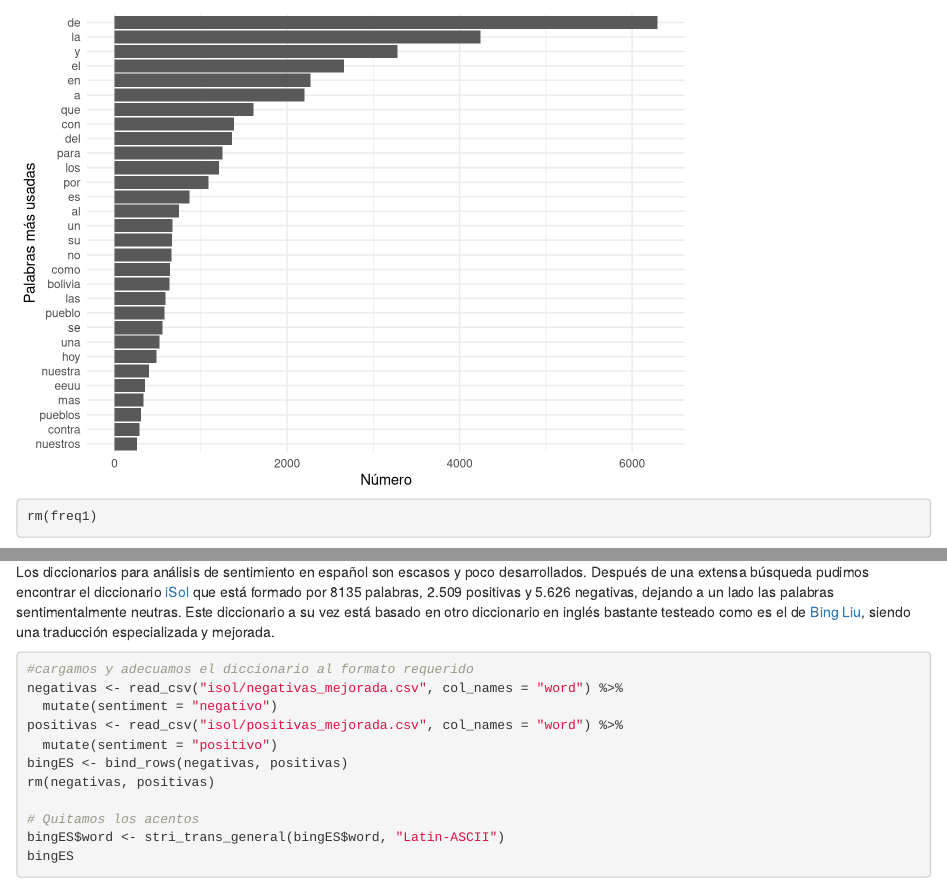
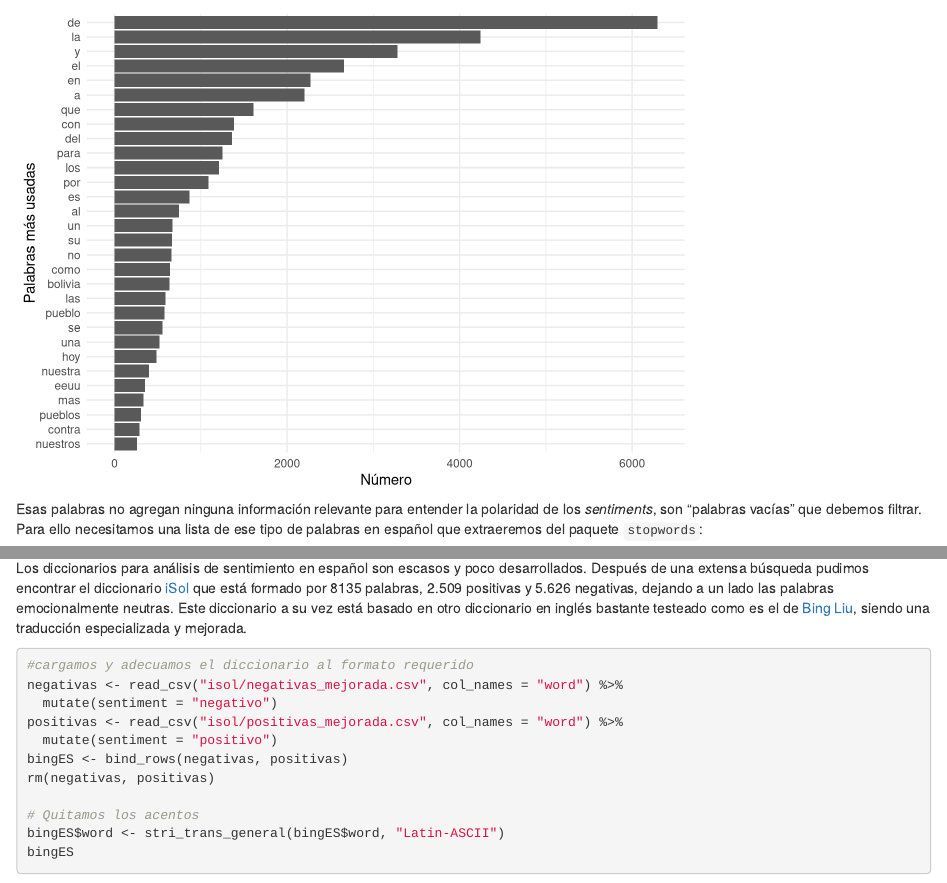
Before and after one commit to alex-roc/EvoTwitter, an R Markdown document (Codigo.Rmd): the page in a window 1100 px wide, from 2610 px down, and a second part further down, joined at a grey line. Rendered offline with R 4.5, knitr and Pandoc, with nearby package versions; some code elsewhere in the file could not run offline.

Commit message:
Cambios en redacción

````diff
--- a/Codigo.Rmd
+++ b/Codigo.Rmd
@@ -98,7 +98,6 @@ head(freq1, n = 30) %>%
         xlab("Palabras más usadas") +
         ylab("Número") +
         theme_minimal()
-rm(freq1)
 ```
 
 Esas palabras no agregan ninguna información relevante para entender la polaridad de los *sentiments*, son "palabras vacías" que debemos filtrar. Para ello necesitamos una lista de ese tipo de palabras en español que extraeremos del paquete `stopwords`:
@@ -133,14 +132,13 @@ head(freq2, n = 30) %>%
         xlab("Palabras más usadas") +
         ylab("Número")+
         theme_minimal()
-rm(freq2)
 ```
 
 ## Análisis de datos
 
 El análisis de sentimiento nos permite aproximarnos a la intención emocional de los tweets que lanza el presidente Evo Morales. Este tipo de anålisis puede basarse en el análisis de palabras o relaciones de palabras (n-gramas) y se pueden evaluar diferentes escalas de sentimiento (binarias, ponderadas, etc.). Aquí elegimos el nivel del unigrama y la escala binaria, como una primera aproximación expedita. Ahora bien, existen diversos métodos para evaluar los *sentiments* en los textos, desde la anotación manual hasta el uso de *machine learning*, pero aquí utilizaremos el método basado en diccionario (Silge y Robinson 2017). Este método consite en utilizar un diccionario en formato *clave:valor* para evaluar cada palabra. Se considera al tweet como una combinación de palabras individuales que tienen una carga emocional y la proporción de esas palabras nos da el sentimiento general del tweet, como posteriormente reflejaremos en un indice de sentimiento.
 
-Los diccionarios para análisis de sentimiento en español son escasos y poco desarrollados. Después de una extensa búsqueda pudimos encontrar el diccionario [iSol](http://timm.ujaen.es/recursos/isol/) que está formado por 8135 palabras, 2.509 positivas y 5.626 negativas, dejando a un lado las palabras sentimentalmente neutras. Este diccionario a su vez está basado en otro diccionario en inglés bastante testeado como es el de [Bing Liu](https://www.cs.uic.edu/~liub/FBS/sentiment-analysis.html), siendo una traducción especializada y mejorada.
+Los diccionarios para análisis de sentimiento en español son escasos y poco desarrollados. Después de una extensa búsqueda pudimos encontrar el diccionario [iSol](http://timm.ujaen.es/recursos/isol/) que está formado por 8135 palabras, 2.509 positivas y 5.626 negativas, dejando a un lado las palabras emocionalmente neutras. Este diccionario a su vez está basado en otro diccionario en inglés bastante testeado como es el de [Bing Liu](https://www.cs.uic.edu/~liub/FBS/sentiment-analysis.html), siendo una traducción especializada y mejorada.
 
 ```{r message=FALSE}
 #cargamos y adecuamos el diccionario al formato requerido
````
Also changed, not shown: Codigo.Rmd (2 more changed lines).
